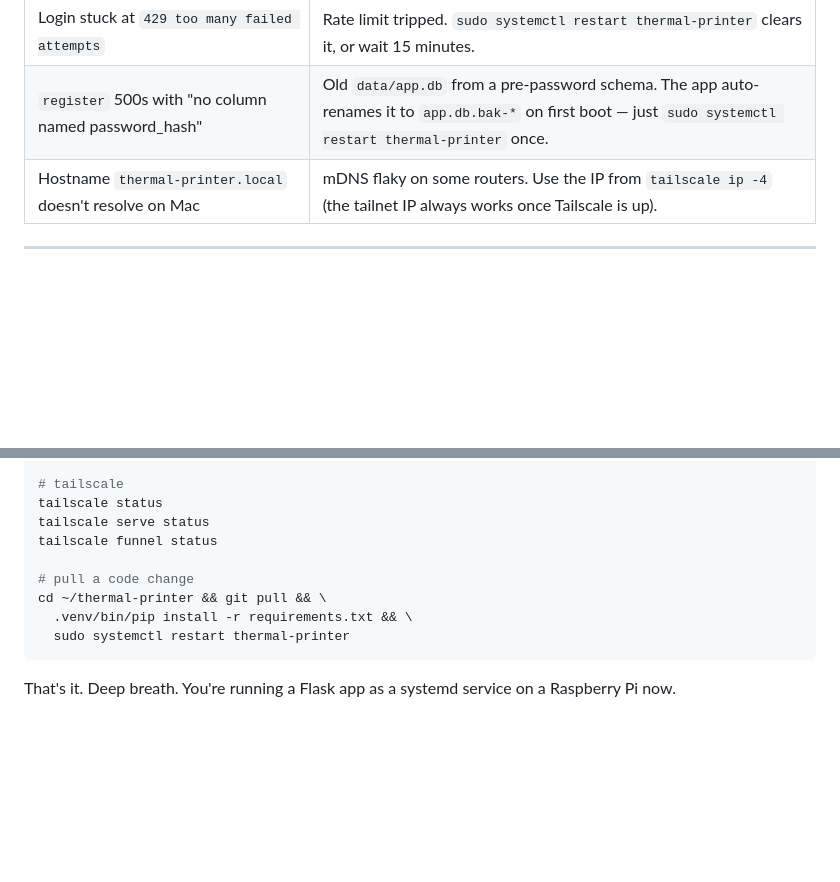
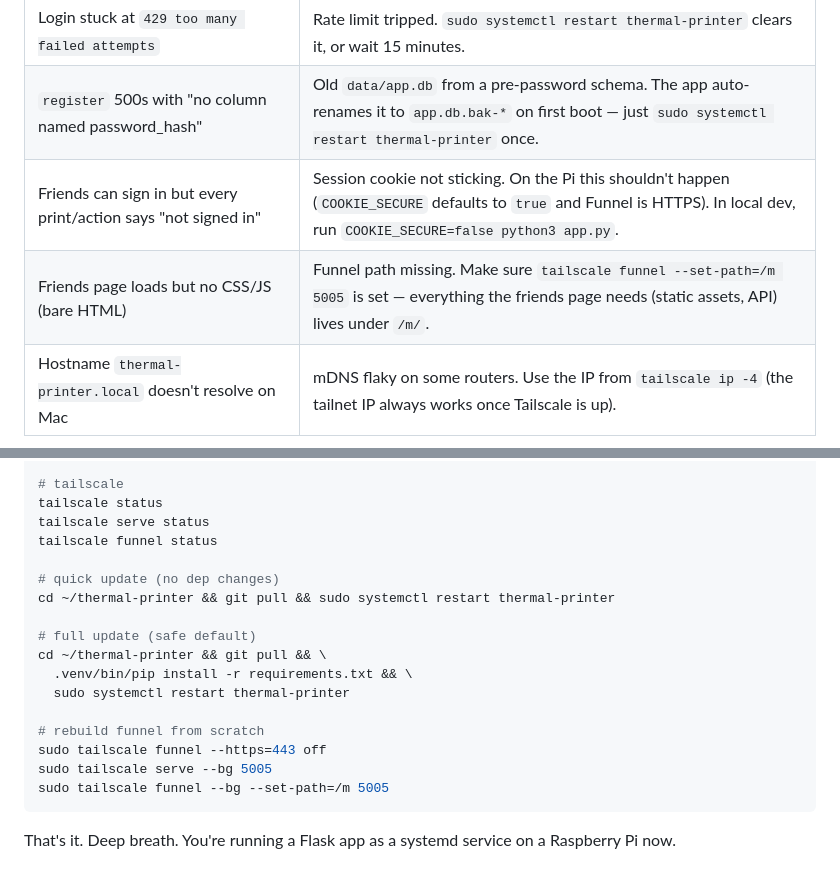
Before and after one commit to Cuzeth/thermal-printer, a Markdown page: DEPLOY.md, 2 parts joined by grey strips. GitHub-like rendering; blank space fills up the shorter version.

````diff
--- a/DEPLOY.md
+++ b/DEPLOY.md
@@ -318,6 +362,8 @@ messages) and any DRY_RUN bytes survive `git pull`.
 | Funnel URL returns 502 | Service isn't running (`sudo systemctl status thermal-printer`) or `tailscale funnel status` doesn't list `/m`. Re-run step 9. |
 | Login stuck at `429 too many failed attempts` | Rate limit tripped. `sudo systemctl restart thermal-printer` clears it, or wait 15 minutes. |
 | `register` 500s with "no column named password_hash" | Old `data/app.db` from a pre-password schema. The app auto-renames it to `app.db.bak-*` on first boot — just `sudo systemctl restart thermal-printer` once. |
+| Friends can sign in but every print/action says "not signed in" | Session cookie not sticking. On the Pi this shouldn't happen (`COOKIE_SECURE` defaults to `true` and Funnel is HTTPS). In local dev, run `COOKIE_SECURE=false python3 app.py`. |
+| Friends page loads but no CSS/JS (bare HTML) | Funnel path missing. Make sure `tailscale funnel --set-path=/m 5005` is set — everything the friends page needs (static assets, API) lives under `/m/`. |
 | Hostname `thermal-printer.local` doesn't resolve on Mac | mDNS flaky on some routers. Use the IP from `tailscale ip -4` (the tailnet IP always works once Tailscale is up). |
 
 ---
@@ -335,10 +381,18 @@ tailscale status
 tailscale serve status
 tailscale funnel status
 
-# pull a code change
+# quick update (no dep changes)
+cd ~/thermal-printer && git pull && sudo systemctl restart thermal-printer
+
+# full update (safe default)
 cd ~/thermal-printer && git pull && \
   .venv/bin/pip install -r requirements.txt && \
   sudo systemctl restart thermal-printer
+
+# rebuild funnel from scratch
+sudo tailscale funnel --https=443 off
+sudo tailscale serve --bg 5005
+sudo tailscale funnel --bg --set-path=/m 5005
 ```
 
 That's it. Deep breath. You're running a Flask app as a systemd
````
Also changed, not shown: other parts of DEPLOY.md (+49 -5 lines).
